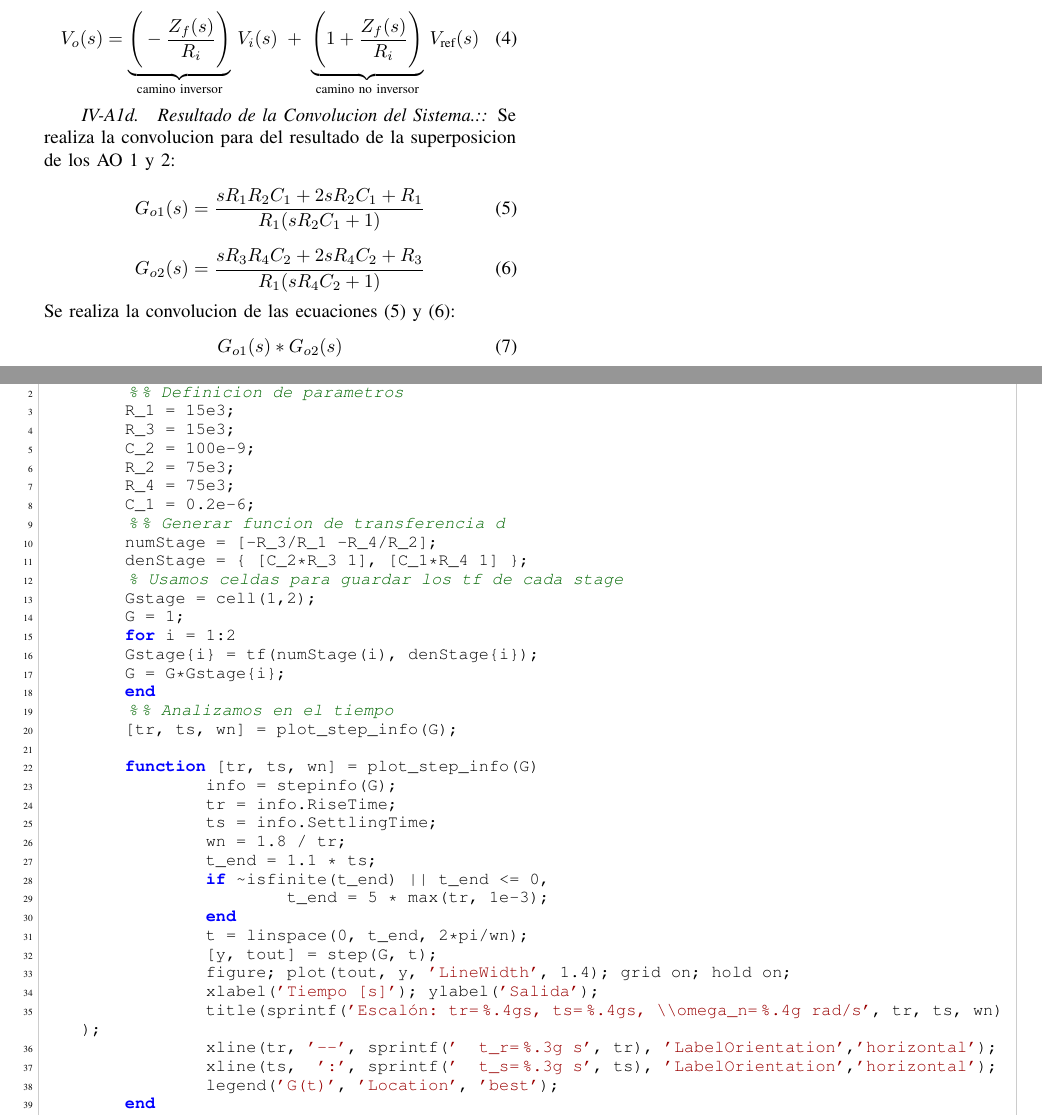
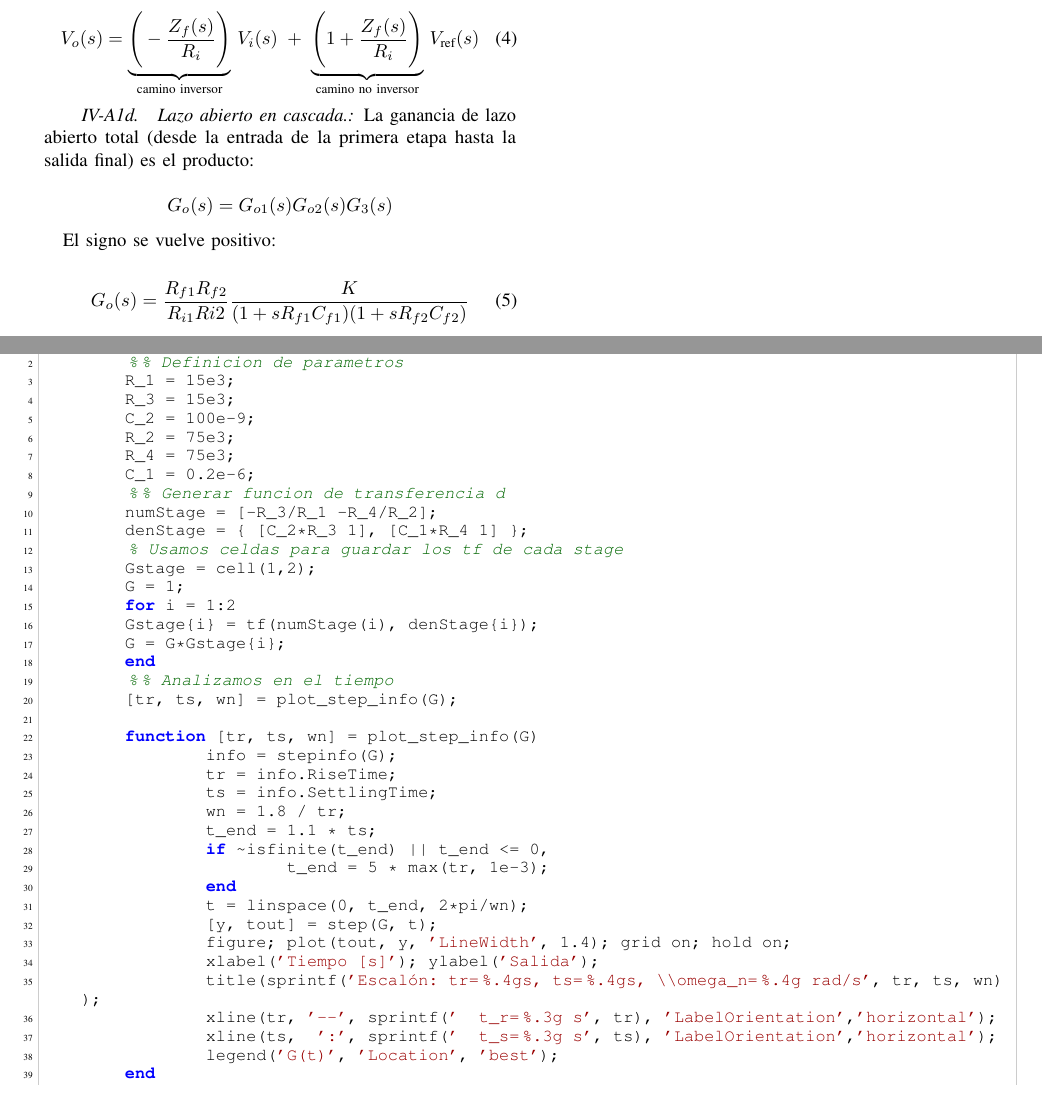
Before and after one commit to simplementeUnPorito/auto, a LaTeX paper (Lab1/document.tex, which reads Lab1/modelado.tex): two parts of pages 2 and 3 of 9, joined at a grey line, cut so that both start at the same text. Compiled offline with pdfLaTeX.

```diff
--- a/Lab1/modelado.tex
+++ b/Lab1/modelado.tex
@@ -59,22 +59,20 @@
 	\label{eq:superpos_total}
 \end{equation}
 
-\paragraph{Resultado de la Convolucion del Sistema.:}
-Se realiza la convolucion para del resultado de la superposicion de los AO 1 y 2:
+\paragraph{Lazo abierto en cascada.}
+La ganancia de lazo abierto total (desde la entrada de la primera etapa hasta la salida final) es el producto:
+
+\[
+	G_{o}(s) = G_{o1}(s)G_{o2}(s)G_{3}(s)
+\]
+
+
+
+El signo se vuelve positivo:
 
 \begin{equation}
-	G_{o1}(s) = \frac{sR_1R_2C_1+2sR_2C_1+R_1}{R_1(sR_2C_1+1)}
-	\label{eq:convolucion1_total}
-\end{equation}
-
-\begin{equation}
-	G_{o2}(s) = \frac{sR_3R_4C_2+2sR_4C_2+R_3}{R_1(sR_4C_2+1)}
-	\label{eq:convolucion2_total}
-\end{equation}
-Se realiza la convolucion de las ecuaciones \eqref{eq:convolucion1_total} y \eqref{eq:convolucion2_total}:
-\begin{equation}
-	G_{o1}(s)*G_{o2}(s)
-	\label{eq:convolucion_total}
+	G_{o}(s) = \frac{R_{f1}R_{f2}}{R_{i1}R{i2}}\frac{K}{(1+sR_{f1}C_{f1})(1+sR_{f2}C_{f2})}
+	\label{eq:producto1}
 \end{equation}
 
 \onecolumn
```
Also changed, not shown: Lab1/modelado.tex (5 more changed lines).
